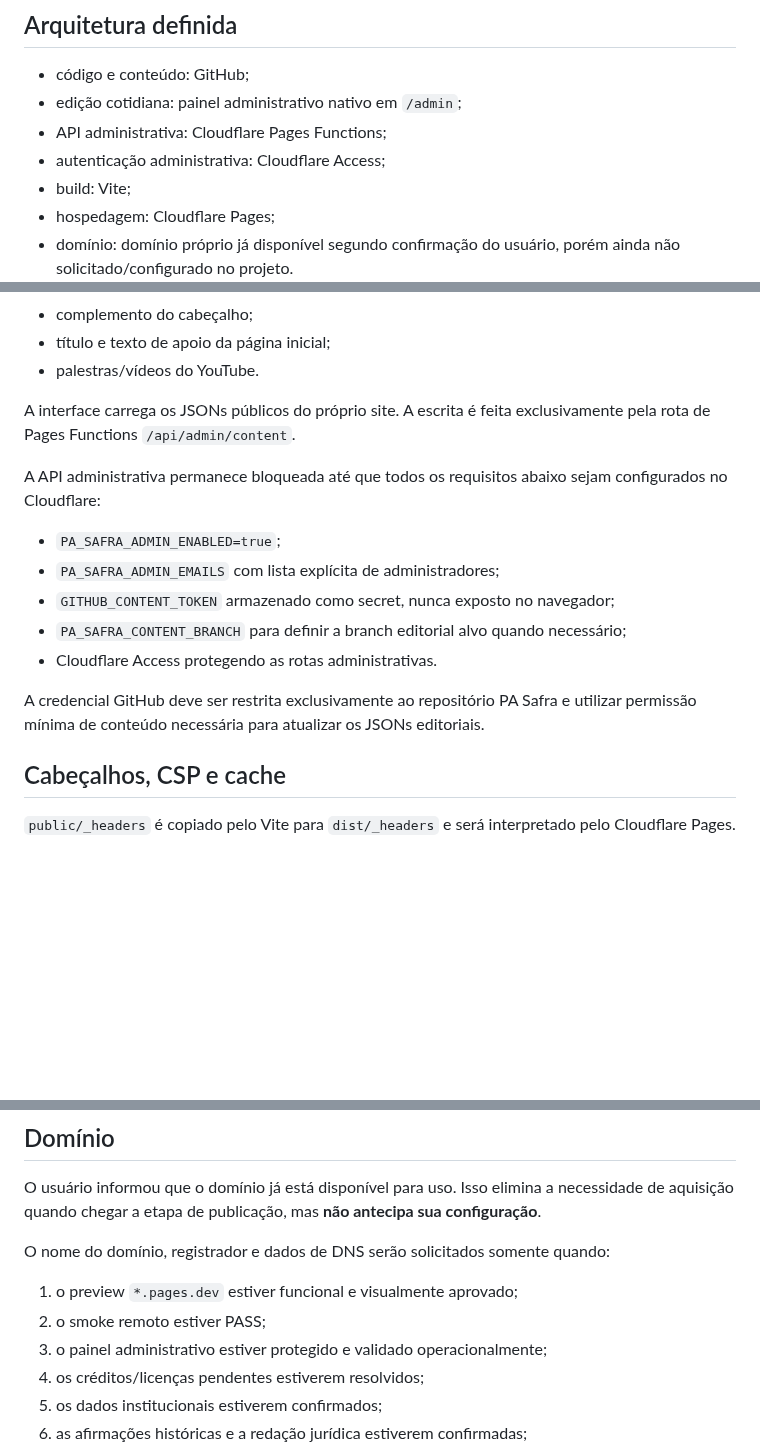
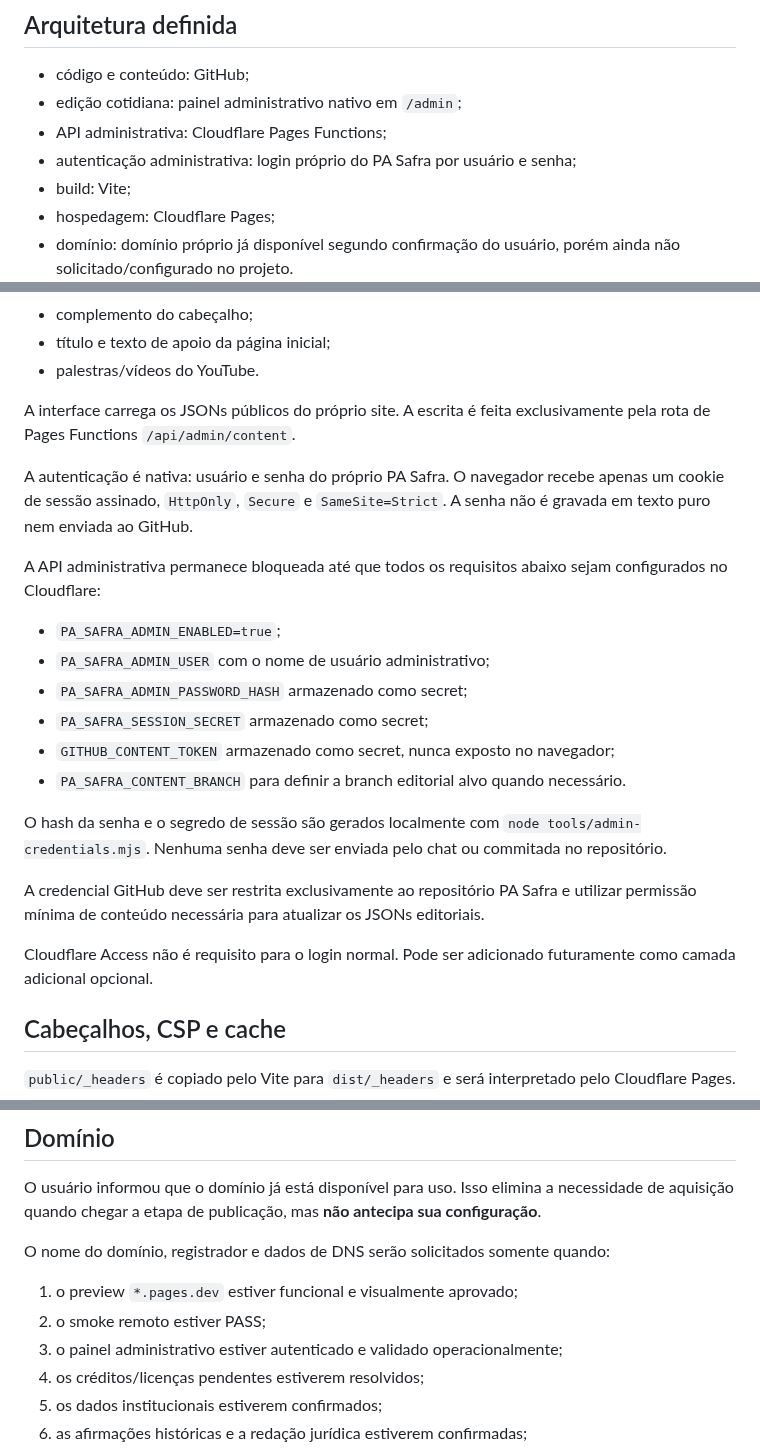
Before and after one commit to Seshomaru1984/pa-safra-compensacao-ambiental-social, a Markdown page: docs/PUBLICACAO-CLOUDFLARE-PAGES.md, 3 parts joined by grey strips. Rendered like a GitHub page; blank space fills up the shorter version.

Commit message:
docs(pa-v001-a16): alinhar Cloudflare ao login nativo

```diff
--- a/docs/PUBLICACAO-CLOUDFLARE-PAGES.md
+++ b/docs/PUBLICACAO-CLOUDFLARE-PAGES.md
@@ -5,7 +5,7 @@
 - código e conteúdo: GitHub;
 - edição cotidiana: painel administrativo nativo em `/admin`;
 - API administrativa: Cloudflare Pages Functions;
-- autenticação administrativa: Cloudflare Access;
+- autenticação administrativa: login próprio do PA Safra por usuário e senha;
 - build: Vite;
 - hospedagem: Cloudflare Pages;
 - domínio: domínio próprio já disponível segundo confirmação do usuário, porém ainda não solicitado/configurado no projeto.
@@ -90,15 +90,22 @@ Na primeira fase, o painel permite preparar alterações de:
 
 A interface carrega os JSONs públicos do próprio site. A escrita é feita exclusivamente pela rota de Pages Functions `/api/admin/content`.
 
+A autenticação é nativa: usuário e senha do próprio PA Safra. O navegador recebe apenas um cookie de sessão assinado, `HttpOnly`, `Secure` e `SameSite=Strict`. A senha não é gravada em texto puro nem enviada ao GitHub.
+
 A API administrativa permanece bloqueada até que todos os requisitos abaixo sejam configurados no Cloudflare:
 
 - `PA_SAFRA_ADMIN_ENABLED=true`;
-- `PA_SAFRA_ADMIN_EMAILS` com lista explícita de administradores;
+- `PA_SAFRA_ADMIN_USER` com o nome de usuário administrativo;
+- `PA_SAFRA_ADMIN_PASSWORD_HASH` armazenado como secret;
+- `PA_SAFRA_SESSION_SECRET` armazenado como secret;
 - `GITHUB_CONTENT_TOKEN` armazenado como secret, nunca exposto no navegador;
-- `PA_SAFRA_CONTENT_BRANCH` para definir a branch editorial alvo quando necessário;
-- Cloudflare Access protegendo as rotas administrativas.
+- `PA_SAFRA_CONTENT_BRANCH` para definir a branch editorial alvo quando necessário.
+
+O hash da senha e o segredo de sessão são gerados localmente com `node tools/admin-credentials.mjs`. Nenhuma senha deve ser enviada pelo chat ou commitada no repositório.
 
 A credencial GitHub deve ser restrita exclusivamente ao repositório PA Safra e utilizar permissão mínima de conteúdo necessária para atualizar os JSONs editoriais.
+
+Cloudflare Access não é requisito para o login normal. Pode ser adicionado futuramente como camada adicional opcional.
 
 ## Cabeçalhos, CSP e cache
 
@@ -124,7 +131,7 @@ O nome do domínio, registrador e dados de DNS serão solicitados somente quando
 
 1. o preview `*.pages.dev` estiver funcional e visualmente aprovado;
 2. o smoke remoto estiver PASS;
-3. o painel administrativo estiver protegido e validado operacionalmente;
+3. o painel administrativo estiver autenticado e validado operacionalmente;
 4. os créditos/licenças pendentes estiverem resolvidos;
 5. os dados institucionais estiverem confirmados;
 6. as afirmações históricas e a redação jurídica estiverem confirmadas;
```
Also changed, not shown: other parts of docs/PUBLICACAO-CLOUDFLARE-PAGES.md (+1 -1 lines).
